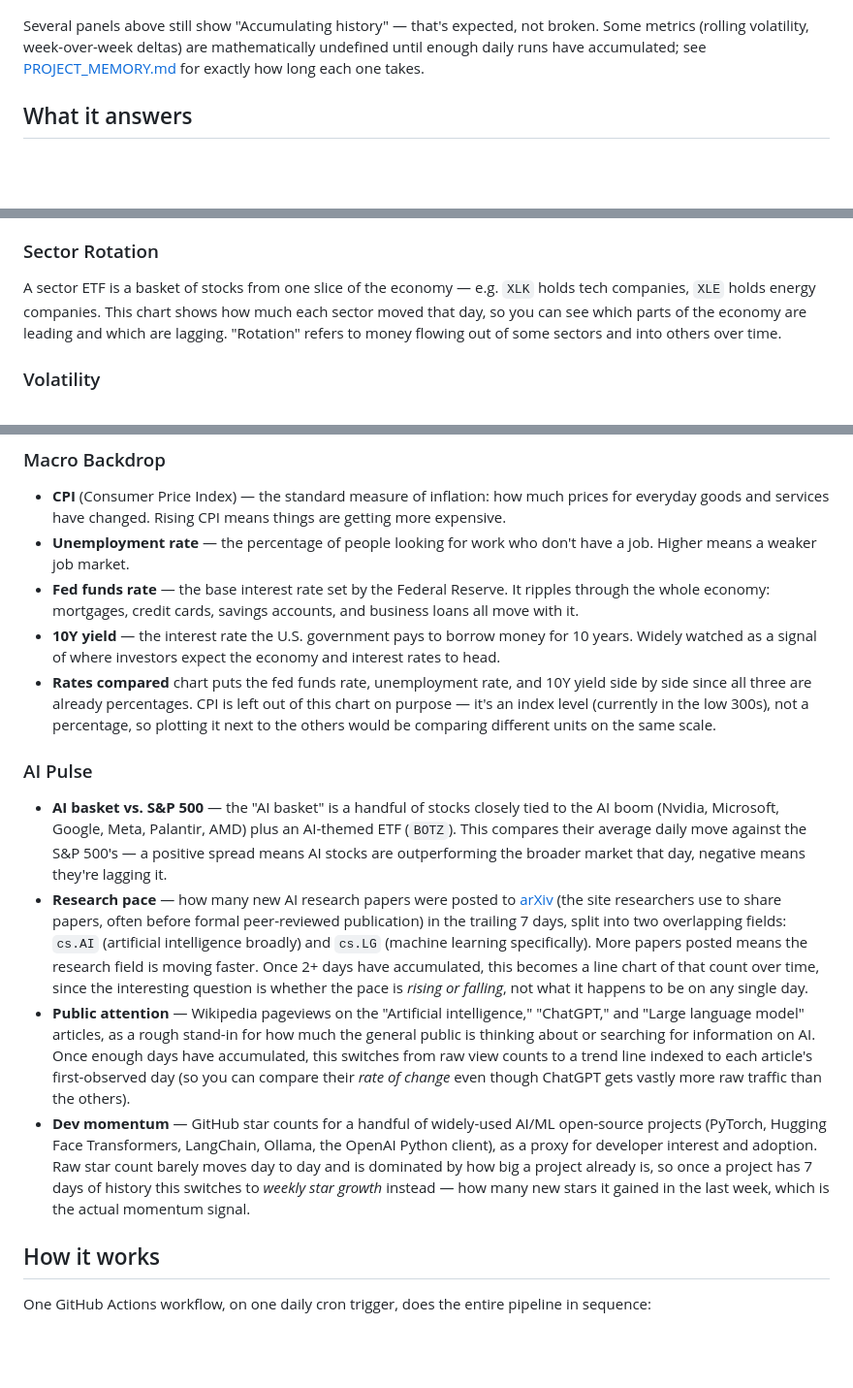
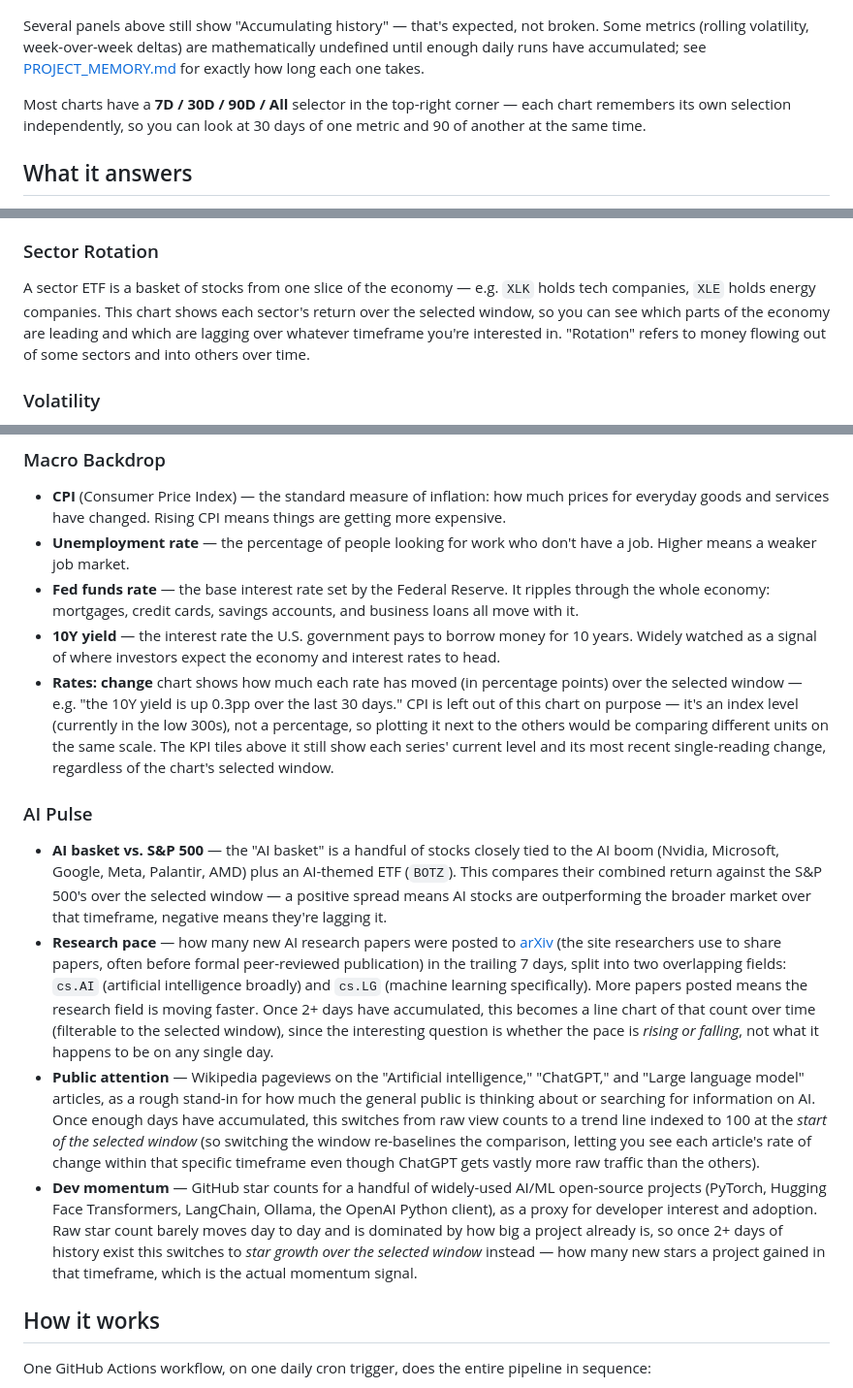
Before and after one commit to pdglenchur-glitch/market_ai_pulse, a Markdown page: README.md, 3 parts joined by grey strips. Shown at 97% size. Rendered like a GitHub page; blank space fills up the shorter version.

Commit message:
Document the time-window selector feature
Update README's dashboard-reading section for window-aware charts,
and record the design rationale and mobile grid-blowout fix in
PROJECT_MEMORY.md.

```diff
--- a/README.md
+++ b/README.md
@@ -15,6 +15,8 @@ A cron-scheduled, S3-backed, Databricks-powered ETL pipeline that publishes a fr
 
 Several panels above still show "Accumulating history" — that's expected, not broken. Some metrics (rolling volatility, week-over-week deltas) are mathematically undefined until enough daily runs have accumulated; see [PROJECT_MEMORY.md](PROJECT_MEMORY.md) for exactly how long each one takes.
 
+Most charts have a **7D / 30D / 90D / All** selector in the top-right corner — each chart remembers its own selection independently, so you can look at 30 days of one metric and 90 of another at the same time.
+
 ## What it answers
 
 - How did major indices and sectors move, and who's driving it?
@@ -31,7 +33,7 @@ The S&P 500 is a stock index made up of 500 of the largest U.S. companies — it
 
 ### Sector Rotation
 
-A sector ETF is a basket of stocks from one slice of the economy — e.g. `XLK` holds tech companies, `XLE` holds energy companies. This chart shows how much each sector moved that day, so you can see which parts of the economy are leading and which are lagging. "Rotation" refers to money flowing out of some sectors and into others over time.
+A sector ETF is a basket of stocks from one slice of the economy — e.g. `XLK` holds tech companies, `XLE` holds energy companies. This chart shows each sector's return over the selected window, so you can see which parts of the economy are leading and which are lagging over whatever timeframe you're interested in. "Rotation" refers to money flowing out of some sectors and into others over time.
 
 ### Volatility
 
@@ -43,14 +45,14 @@ A measure of how much the market has been swinging up and down lately, based on
 - **Unemployment rate** — the percentage of people looking for work who don't have a job. Higher means a weaker job market.
 - **Fed funds rate** — the base interest rate set by the Federal Reserve. It ripples through the whole economy: mortgages, credit cards, savings accounts, and business loans all move with it.
 - **10Y yield** — the interest rate the U.S. government pays to borrow money for 10 years. Widely watched as a signal of where investors expect the economy and interest rates to head.
-- **Rates compared** chart puts the fed funds rate, unemployment rate, and 10Y yield side by side since all three are already percentages. CPI is left out of this chart on purpose — it's an index level (currently in the low 300s), not a percentage, so plotting it next to the others would be comparing different units on the same scale.
+- **Rates: change** chart shows how much each rate has moved (in percentage points) over the selected window — e.g. "the 10Y yield is up 0.3pp over the last 30 days." CPI is left out of this chart on purpose — it's an index level (currently in the low 300s), not a percentage, so plotting it next to the others would be comparing different units on the same scale. The KPI tiles above it still show each series' current level and its most recent single-reading change, regardless of the chart's selected window.
 
 ### AI Pulse
 
-- **AI basket vs. S&P 500** — the "AI basket" is a handful of stocks closely tied to the AI boom (Nvidia, Microsoft, Google, Meta, Palantir, AMD) plus an AI-themed ETF (`BOTZ`). This compares their average daily move against the S&P 500's — a positive spread means AI stocks are outperforming the broader market that day, negative means they're lagging it.
-- **Research pace** — how many new AI research papers were posted to [arXiv](https://arxiv.org) (the site researchers use to share papers, often before formal peer-reviewed publication) in the trailing 7 days, split into two overlapping fields: `cs.AI` (artificial intelligence broadly) and `cs.LG` (machine learning specifically). More papers posted means the research field is moving faster. Once 2+ days have accumulated, this becomes a line chart of that count over time, since the interesting question is whether the pace is *rising or falling*, not what it happens to be on any single day.
-- **Public attention** — Wikipedia pageviews on the "Artificial intelligence," "ChatGPT," and "Large language model" articles, as a rough stand-in for how much the general public is thinking about or searching for information on AI. Once enough days have accumulated, this switches from raw view counts to a trend line indexed to each article's first-observed day (so you can compare their *rate of change* even though ChatGPT gets vastly more raw traffic than the others).
-- **Dev momentum** — GitHub star counts for a handful of widely-used AI/ML open-source projects (PyTorch, Hugging Face Transformers, LangChain, Ollama, the OpenAI Python client), as a proxy for developer interest and adoption. Raw star count barely moves day to day and is dominated by how big a project already is, so once a project has 7 days of history this switches to *weekly star growth* instead — how many new stars it gained in the last week, which is the actual momentum signal.
+- **AI basket vs. S&P 500** — the "AI basket" is a handful of stocks closely tied to the AI boom (Nvidia, Microsoft, Google, Meta, Palantir, AMD) plus an AI-themed ETF (`BOTZ`). This compares their combined return against the S&P 500's over the selected window — a positive spread means AI stocks are outperforming the broader market over that timeframe, negative means they're lagging it.
+- **Research pace** — how many new AI research papers were posted to [arXiv](https://arxiv.org) (the site researchers use to share papers, often before formal peer-reviewed publication) in the trailing 7 days, split into two overlapping fields: `cs.AI` (artificial intelligence broadly) and `cs.LG` (machine learning specifically). More papers posted means the research field is moving faster. Once 2+ days have accumulated, this becomes a line chart of that count over time (filterable to the selected window), since the interesting question is whether the pace is *rising or falling*, not what it happens to be on any single day.
+- **Public attention** — Wikipedia pageviews on the "Artificial intelligence," "ChatGPT," and "Large language model" articles, as a rough stand-in for how much the general public is thinking about or searching for information on AI. Once enough days have accumulated, this switches from raw view counts to a trend line indexed to 100 at the *start of the selected window* (so switching the window re-baselines the comparison, letting you see each article's rate of change within that specific timeframe even though ChatGPT gets vastly more raw traffic than the others).
+- **Dev momentum** — GitHub star counts for a handful of widely-used AI/ML open-source projects (PyTorch, Hugging Face Transformers, LangChain, Ollama, the OpenAI Python client), as a proxy for developer interest and adoption. Raw star count barely moves day to day and is dominated by how big a project already is, so once 2+ days of history exist this switches to *star growth over the selected window* instead — how many new stars a project gained in that timeframe, which is the actual momentum signal.
 
 ## How it works
 
```
Also changed, not shown: PROJECT_MEMORY.md (+2 -0 lines).
